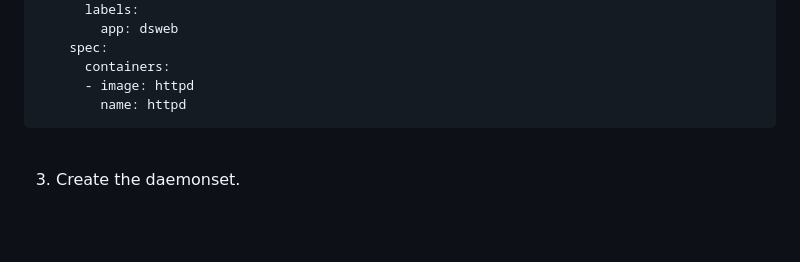
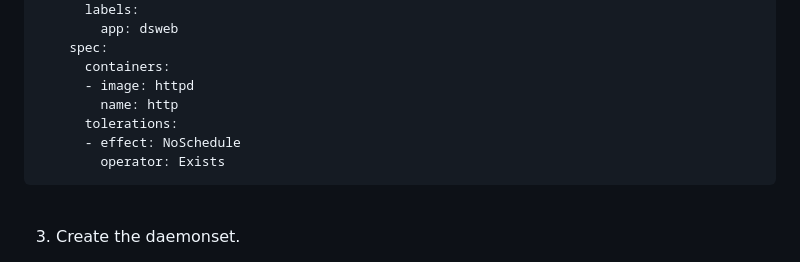
Before and after one commit to qatip/qakf-3day, a Markdown page: appxB/lab5.md, the part around the change. GitHub-like rendering; folded sections open; blank space fills up the shorter version.

Commit message:
labs updates

````diff
--- a/appxB/lab5.md
+++ b/appxB/lab5.md
@@ -47,9 +47,11 @@ spec:
     spec:
       containers:
       - image: httpd
-        name: httpd
+        name: http
+      tolerations:
+      - effect: NoSchedule
+        operator: Exists
 ```
-
 </p>
 </details>
 <br/>
````
